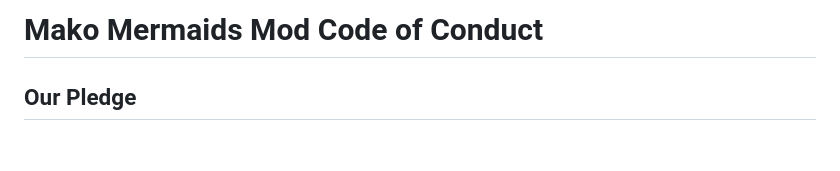
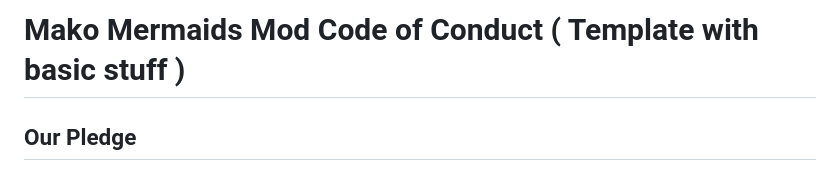
Before and after one commit to MakoModDev/mako-mermaids-mod-official, a Markdown page: CODE_OF_CONDUCT.md, the part around the change. GitHub-like rendering; blank space fills up the shorter version.

```diff
--- a/CODE_OF_CONDUCT.md
+++ b/CODE_OF_CONDUCT.md
@@ -1,4 +1,4 @@
-# Mako Mermaids Mod Code of Conduct
+# Mako Mermaids Mod Code of Conduct ( Template with basic stuff )
 
 ## Our Pledge
 Like the technical community as a whole, the **Mako Mermaids Mod** team and community is made up of a mixture of professionals and volunteers from all over the world, working on every aspect of the project - including coding, texturing, testing, and connecting people.
```
